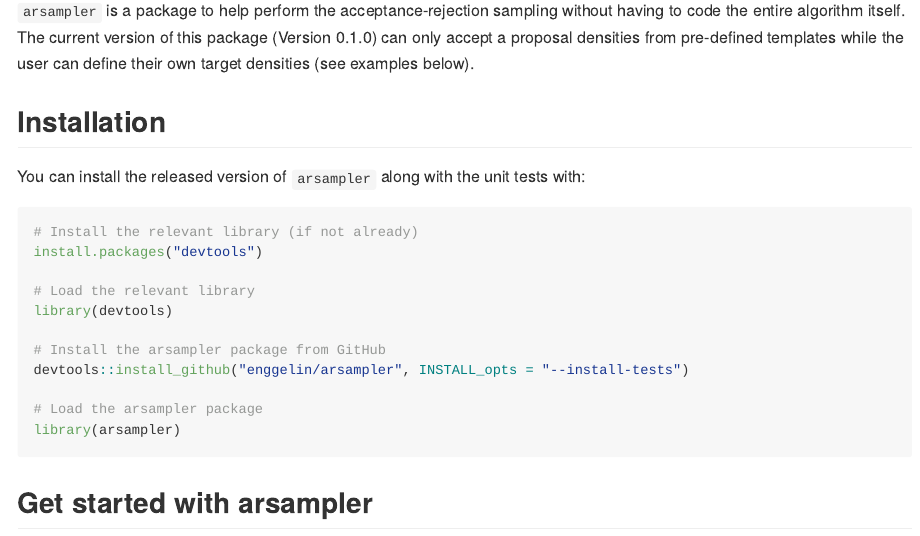
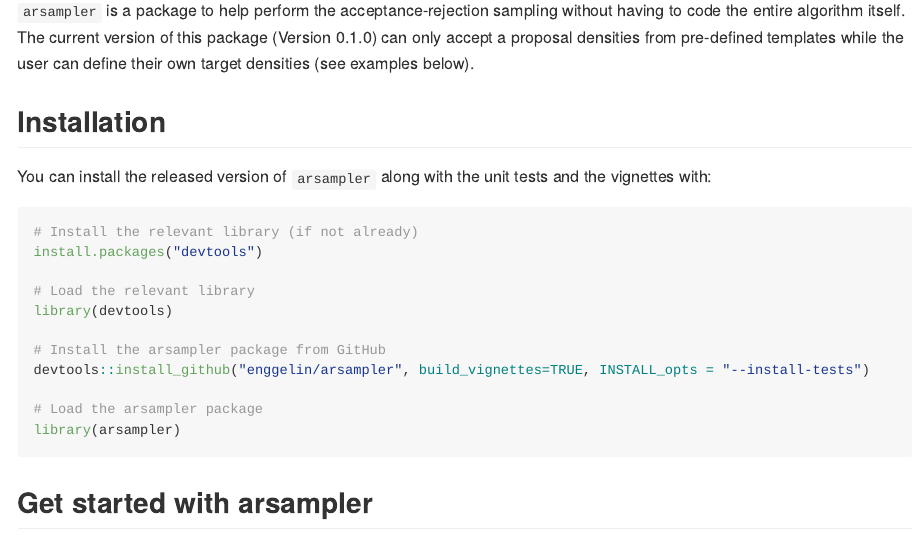
Before and after one commit to enggelin/arsampler, an R Markdown document (README.Rmd): the page in a window 1100 px wide, from 180 px down. The pictures show the output file README.md that the author committed with the source, drawn offline in the style of GitHub; long lines of code are wrapped.

Commit message:
Added a small command to install vignettes.

````diff
--- a/README.Rmd
+++ b/README.Rmd
@@ -25,7 +25,7 @@
 
 ## Installation
 
-You can install the released version of `arsampler` along with the unit tests with:
+You can install the released version of `arsampler` along with the unit tests and the vignettes with:
 
 ``` r
 # Install the relevant library (if not already)
@@ -35,7 +35,7 @@
 library(devtools)
 
 # Install the arsampler package from GitHub
-devtools::install_github("enggelin/arsampler", INSTALL_opts = "--install-tests")
+devtools::install_github("enggelin/arsampler", build_vignettes=TRUE, INSTALL_opts = "--install-tests")
 
 # Load the arsampler package
 library(arsampler)
````
Also changed, not shown: README.md.
